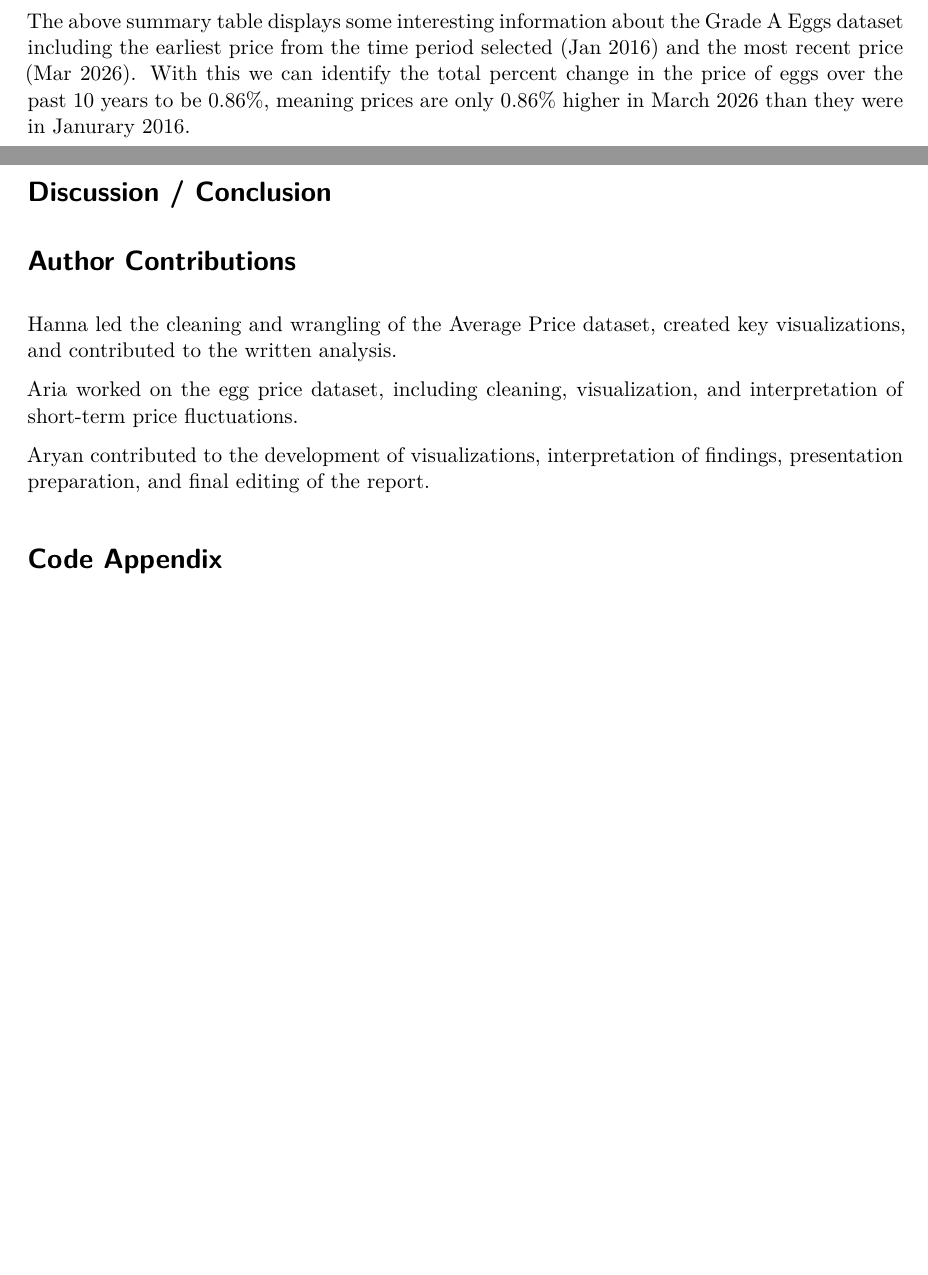
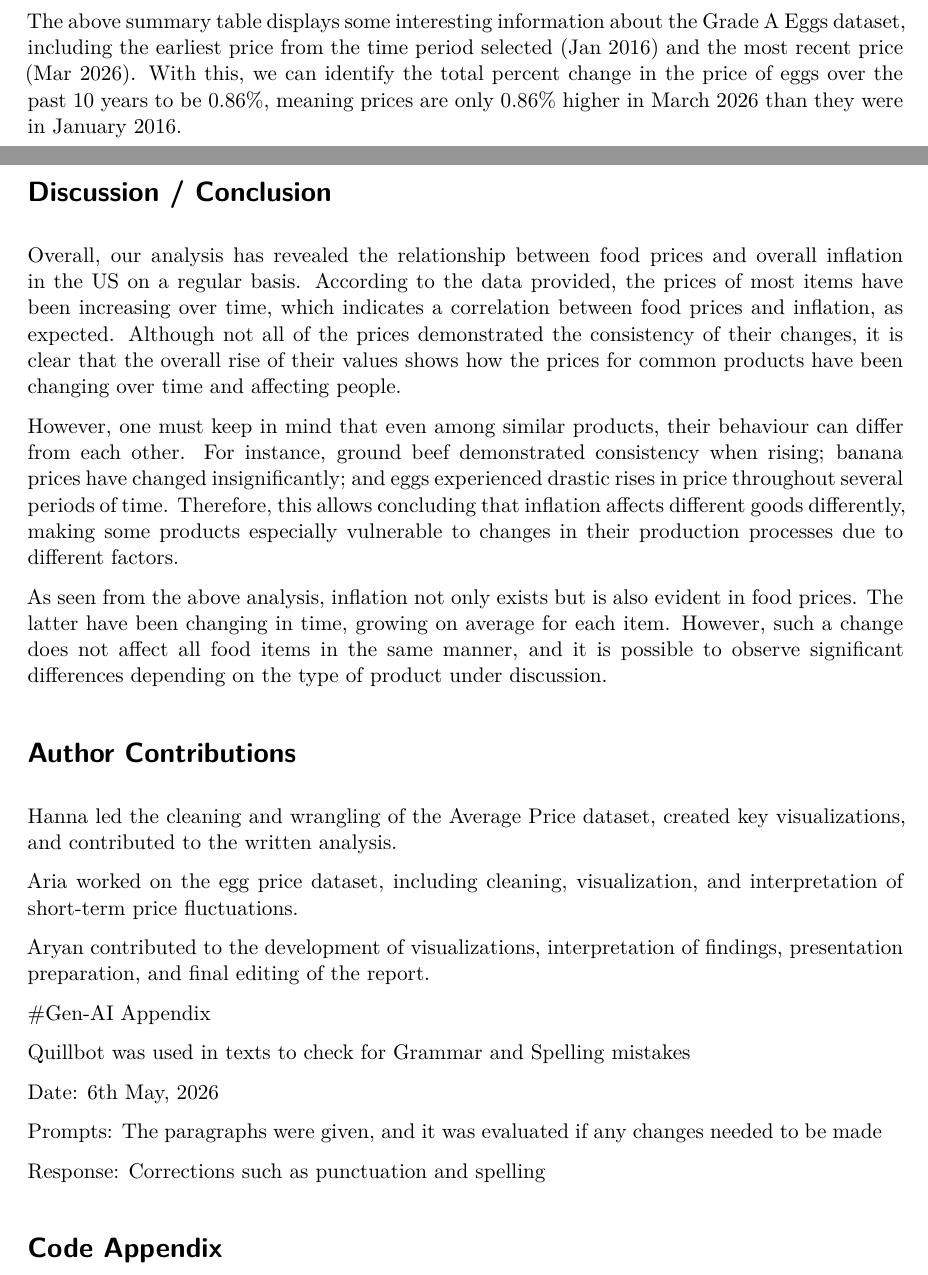
Before and after one commit to Stat184-Spring2026/Sec_5_CP_Hanna_Aria_Aryan, a Quarto document (final_report.qmd): two parts of pages 4 and 5 of 5, joined at a grey line, cut so that both start at the same text, the shorter picture padded with empty space. Rendered offline with R 4.5, knitr and Pandoc in place of Quarto, then LaTeX, with nearby package versions; some code elsewhere in the file could not run offline; a font, style sheet, LaTeX package, included part or bibliography that could not be used is replaced or left out.

Commit message:
Update final_report.qmd
Updated to add bibliography and conclusion

````diff
--- a/final_report.qmd
+++ b/final_report.qmd
@@ -3,6 +3,7 @@ title: "Food Prices and Inflation"
 subtitle: "Stat 184"
 authors: "Hanna Oh, Aria Hooybergs, Aryan Deshmukh"
 date: "May 6, 2026"
+date-modified: now
 format: pdf
 editor: visual
 bibliography: references.bib
@@ -211,12 +212,16 @@ summary_table |>
   )
 ```
 
-The above summary table displays some interesting information about the Grade A Eggs dataset including the earliest price from the time period selected (Jan 2016) and the most recent price (Mar 2026). With this we can identify the total percent change in the price of eggs over the past 10 years to be 0.86%, meaning prices are only 0.86% higher in March 2026 than they were in Janurary 2016.
+The above summary table displays some interesting information about the Grade A Eggs dataset, including the earliest price from the time period selected (Jan 2016) and the most recent price (Mar 2026). With this, we can identify the total percent change in the price of eggs over the past 10 years to be 0.86%, meaning prices are only 0.86% higher in March 2026 than they were in January 2016.
 
 \newpage
 
 # Discussion / Conclusion
+Overall, our analysis has revealed the relationship between food prices and overall inflation in the US on a regular basis. According to the data provided, the prices of most items have been increasing over time, which indicates a correlation between food prices and inflation, as expected. Although not all of the prices demonstrated the consistency of their changes, it is clear that the overall rise of their values shows how the prices for common products have been changing over time and affecting people.
 
+However, one must keep in mind that even among similar products, their behaviour can differ from each other. For instance, ground beef demonstrated consistency when rising; banana prices have changed insignificantly; and eggs experienced drastic rises in price throughout several periods of time. Therefore, this allows concluding that inflation affects different goods differently, making some products especially vulnerable to changes in their production processes due to different factors.
+
+As seen from the above analysis, inflation not only exists but is also evident in food prices. The latter have been changing in time, growing on average for each item. However, such a change does not affect all food items in the same manner, and it is possible to observe significant differences depending on the type of product under discussion.
 
 # Author Contributions
 
@@ -226,4 +231,14 @@ Aria worked on the egg price dataset, including cleaning, visualization, and int
 
 Aryan contributed to the development of visualizations, interpretation of findings, presentation preparation, and final editing of the report.
 
+#Gen-AI Appendix
+
+Quillbot was used in texts to check for Grammar and Spelling mistakes
+
+Date: 6th May, 2026
+
+Prompts: The paragraphs were given, and it was evaluated if any changes needed to be made
+
+Response: Corrections such as punctuation and spelling
+
 # Code Appendix
````
Also changed, not shown: final_report.qmd (4 more changed lines).
